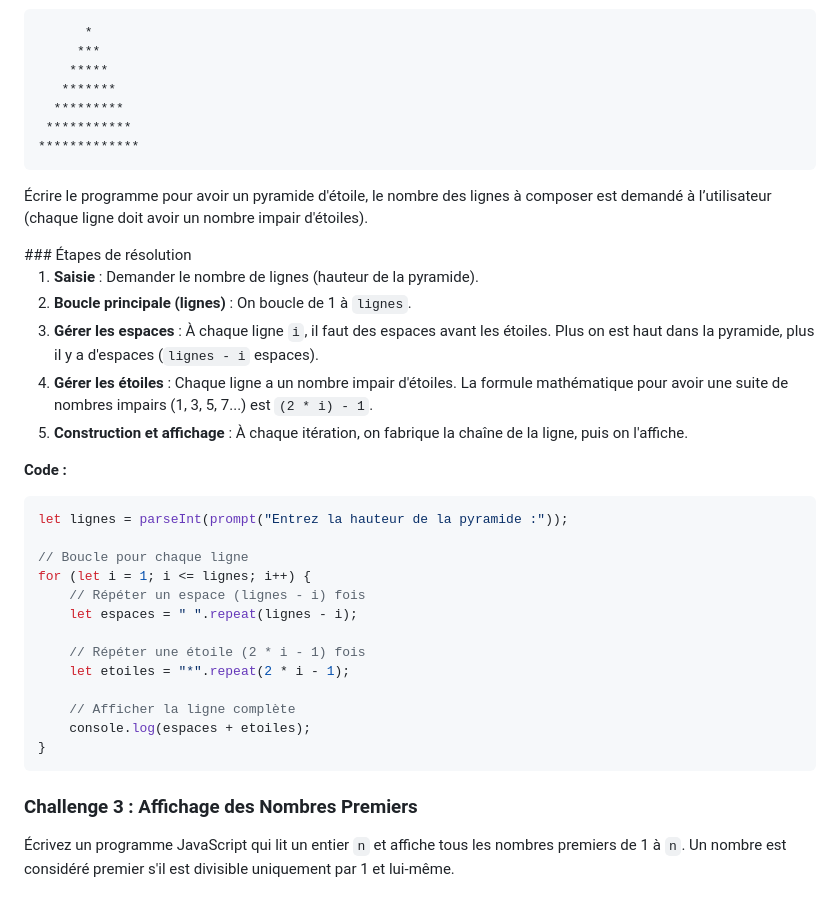
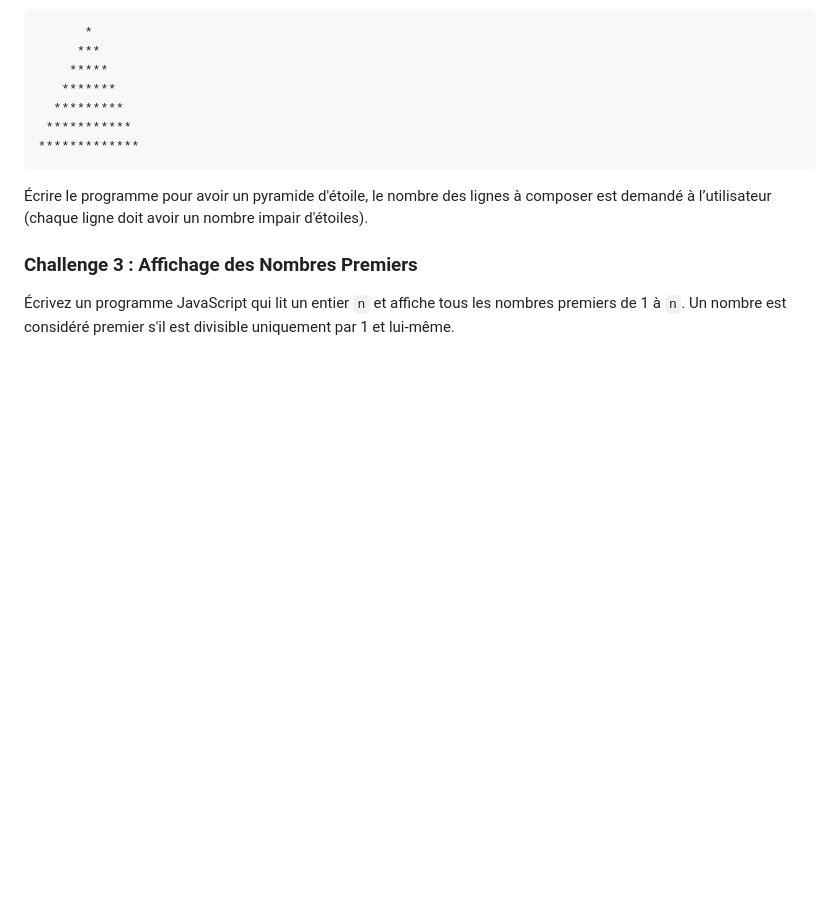
Before and after one commit to ouchad97/Workshop-JavaScript-SAS, a Markdown page: 04-Boucles/06-Boucles-Avancees.md, the part around the change. Drawn GitHub-style; blank space fills up the shorter version.

Commit message:
challenges

````diff
--- a/04-Boucles/06-Boucles-Avancees.md
+++ b/04-Boucles/06-Boucles-Avancees.md
@@ -43,33 +43,6 @@ console.log(affichage);
 *************
 ```
 Écrire le programme pour avoir un pyramide d'étoile, le nombre des lignes à composer est demandé à l’utilisateur (chaque ligne doit avoir un nombre impair d'étoiles).
-
-<solution>
-### Étapes de résolution
-
-1.  **Saisie** : Demander le nombre de lignes (hauteur de la pyramide).
-2.  **Boucle principale (lignes)** : On boucle de 1 à `lignes`.
-3.  **Gérer les espaces** : À chaque ligne `i`, il faut des espaces avant les étoiles. Plus on est haut dans la pyramide, plus il y a d'espaces (`lignes - i` espaces).
-4.  **Gérer les étoiles** : Chaque ligne a un nombre impair d'étoiles. La formule mathématique pour avoir une suite de nombres impairs (1, 3, 5, 7...) est `(2 * i) - 1`.
-5.  **Construction et affichage** : À chaque itération, on fabrique la chaîne de la ligne, puis on l'affiche.
-
-**Code :**
-```javascript
-let lignes = parseInt(prompt("Entrez la hauteur de la pyramide :"));
-
-// Boucle pour chaque ligne
-for (let i = 1; i <= lignes; i++) {
-    // Répéter un espace (lignes - i) fois
-    let espaces = " ".repeat(lignes - i);
-
-    // Répéter une étoile (2 * i - 1) fois
-    let etoiles = "*".repeat(2 * i - 1);
-
-    // Afficher la ligne complète
-    console.log(espaces + etoiles);
-}
-```
-</solution>
 
 ### Challenge 3 : Affichage des Nombres Premiers
 
````
